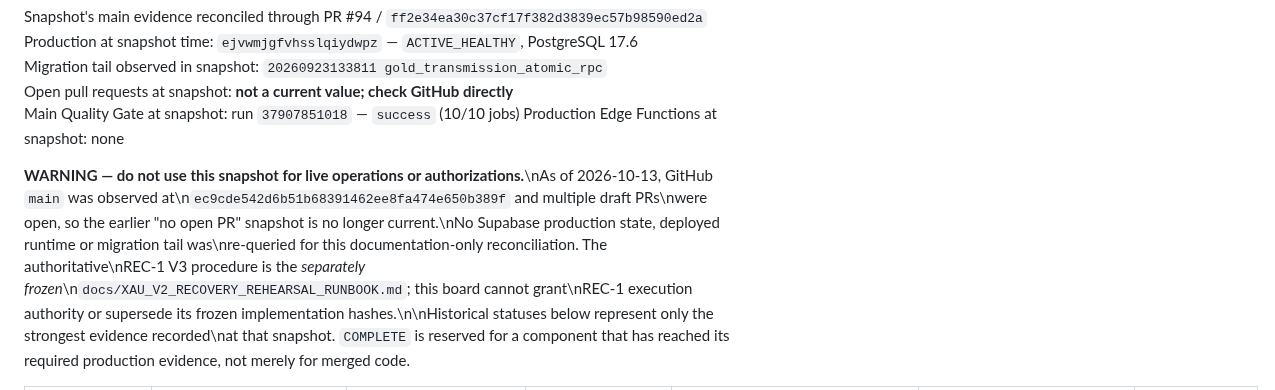
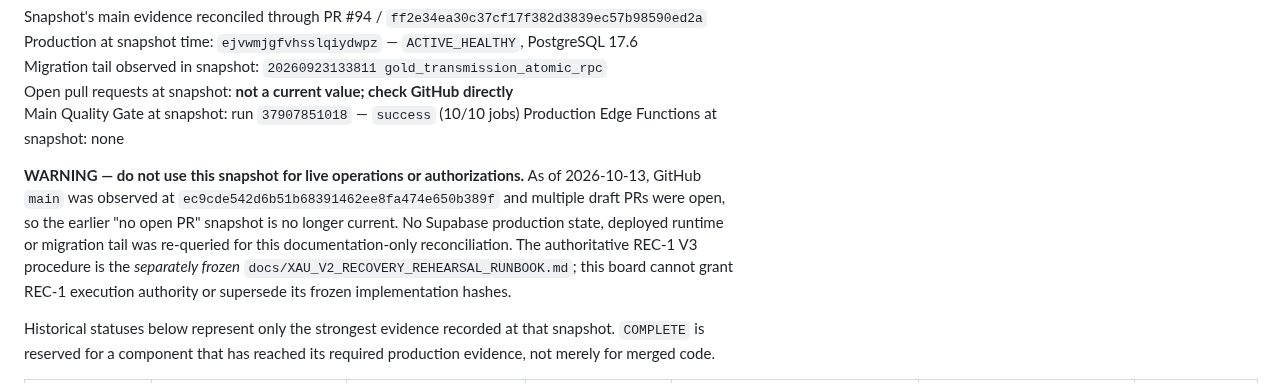
Before and after one commit to enzolivemater-jpg/Alpha-xau, a Markdown page: docs/XAU_V2_COMPLETION_BOARD.md, the part around one of its changes. Rendered like a GitHub page.

Commit message:
fix(docs): restore real Markdown line breaks in governance status note

```diff
--- a/docs/XAU_V2_COMPLETION_BOARD.md
+++ b/docs/XAU_V2_COMPLETION_BOARD.md
@@ -9,7 +9,18 @@ Open pull requests at snapshot: **not a current value; check GitHub directly**
 Main Quality Gate at snapshot: run `37907851018` — `success` (10/10 jobs)
 Production Edge Functions at snapshot: none
 
-**WARNING — do not use this snapshot for live operations or authorizations.**\nAs of 2026-10-13, GitHub `main` was observed at\n`ec9cde542d6b51b68391462ee8fa474e650b389f` and multiple draft PRs\nwere open, so the earlier "no open PR" snapshot is no longer current.\nNo Supabase production state, deployed runtime or migration tail was\nre-queried for this documentation-only reconciliation. The authoritative\nREC-1 V3 procedure is the *separately frozen*\n`docs/XAU_V2_RECOVERY_REHEARSAL_RUNBOOK.md`; this board cannot grant\nREC-1 execution authority or supersede its frozen implementation hashes.\n\nHistorical statuses below represent only the strongest evidence recorded\nat that snapshot. `COMPLETE` is
+**WARNING — do not use this snapshot for live operations or authorizations.**
+As of 2026-10-13, GitHub `main` was observed at
+`ec9cde542d6b51b68391462ee8fa474e650b389f` and multiple draft PRs
+were open, so the earlier "no open PR" snapshot is no longer current.
+No Supabase production state, deployed runtime or migration tail was
+re-queried for this documentation-only reconciliation. The authoritative
+REC-1 V3 procedure is the *separately frozen*
+`docs/XAU_V2_RECOVERY_REHEARSAL_RUNBOOK.md`; this board cannot grant
+REC-1 execution authority or supersede its frozen implementation hashes.
+
+Historical statuses below represent only the strongest evidence recorded
+at that snapshot. `COMPLETE` is
 reserved for a component that has reached its required production evidence,
 not merely for merged code.
 
```
Also changed, not shown: other parts of docs/XAU_V2_COMPLETION_BOARD.md (+11 -3 lines).
